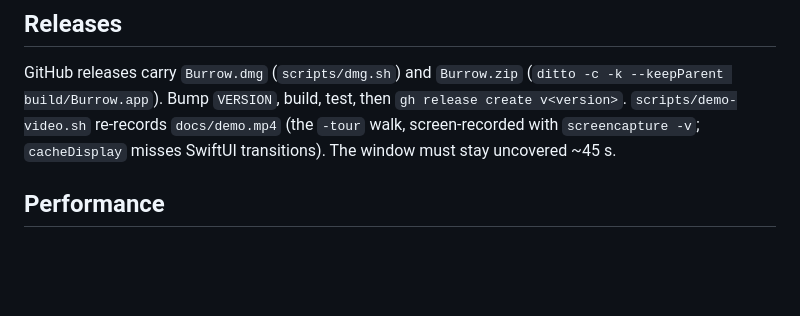
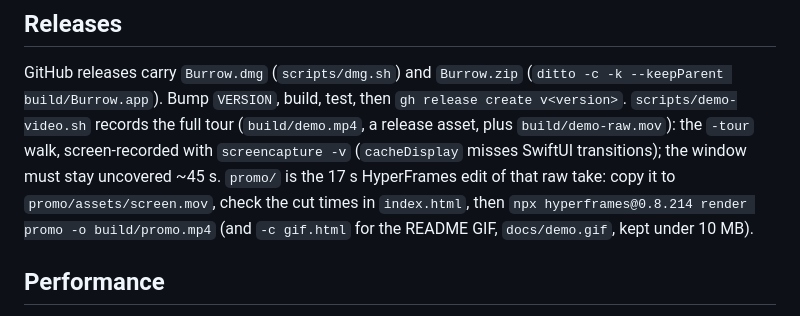
Before and after one commit to khan-umirzakoff/Mole-GUI, a Markdown page: CLAUDE.md, the part around the change. Rendered like a GitHub page; blank space fills up the shorter version.

```diff
--- a/CLAUDE.md
+++ b/CLAUDE.md
@@ -48,8 +48,12 @@ engine/backend code.
 GitHub releases carry `Burrow.dmg` (`scripts/dmg.sh`) and `Burrow.zip`
 (`ditto -c -k --keepParent build/Burrow.app`). Bump `VERSION`, build, test, then
 `gh release create v<version>`.
-`scripts/demo-video.sh` re-records `docs/demo.mp4` (the `-tour` walk, screen-recorded with
-`screencapture -v`; `cacheDisplay` misses SwiftUI transitions). The window must stay uncovered ~45 s.
+`scripts/demo-video.sh` records the full tour (`build/demo.mp4`, a release asset, plus
+`build/demo-raw.mov`): the `-tour` walk, screen-recorded with `screencapture -v` (`cacheDisplay`
+misses SwiftUI transitions); the window must stay uncovered ~45 s. `promo/` is the 17 s HyperFrames
+edit of that raw take: copy it to `promo/assets/screen.mov`, check the cut times in `index.html`, then
+`npx hyperframes@0.8.214 render promo -o build/promo.mp4` (and `-c gif.html` for the README GIF,
+`docs/demo.gif`, kept under 10 MB).
 
 ## Performance
 Nothing may animate forever behind the content: a repeating animation inside a large layer makes
```
Also changed, not shown: README.md (+27 -6 lines), docs/demo-poster.jpg (deleted), docs/icon.png (added), promo/assets/icon.png (added), 9 other files.
